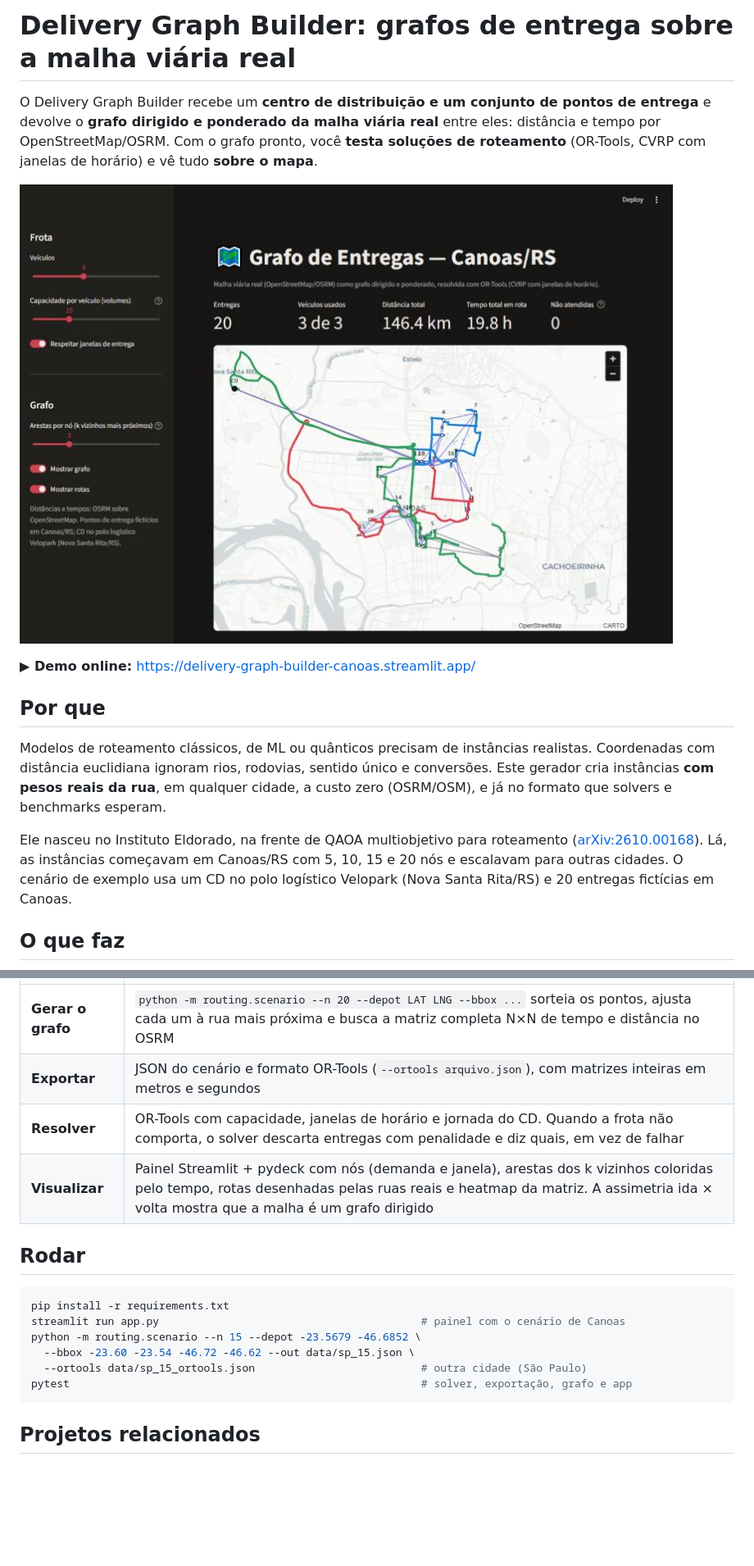
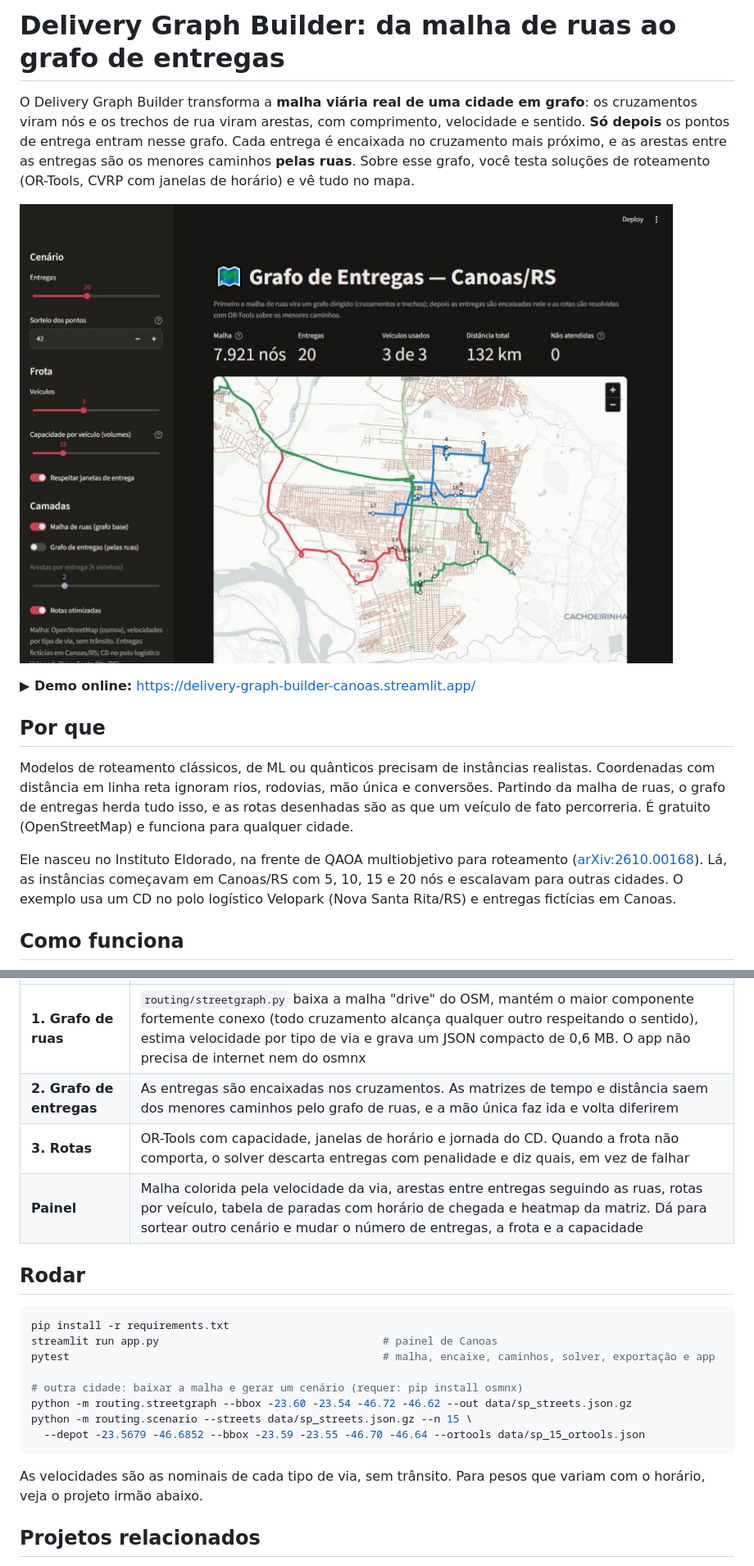
Before and after one commit to marcosreballo-source/delivery-graph-builder, a Markdown page: README.md, 2 parts joined by grey strips. Shown at 82% size. GitHub-like rendering; pictures changed too: docs/grafo_canoas.jpg; blank space fills up the shorter version.

````diff
--- a/README.md
+++ b/README.md
@@ -1,6 +1,6 @@
-# Delivery Graph Builder: grafos de entrega sobre a malha viária real
+# Delivery Graph Builder: da malha de ruas ao grafo de entregas
 
-O Delivery Graph Builder recebe um **centro de distribuição e um conjunto de pontos de entrega** e devolve o **grafo dirigido e ponderado da malha viária real** entre eles: distância e tempo por OpenStreetMap/OSRM. Com o grafo pronto, você **testa soluções de roteamento** (OR-Tools, CVRP com janelas de horário) e vê tudo **sobre o mapa**.
+O Delivery Graph Builder transforma a **malha viária real de uma cidade em grafo**: os cruzamentos viram nós e os trechos de rua viram arestas, com comprimento, velocidade e sentido. **Só depois** os pontos de entrega entram nesse grafo. Cada entrega é encaixada no cruzamento mais próximo, e as arestas entre as entregas são os menores caminhos **pelas ruas**. Sobre esse grafo, você testa soluções de roteamento (OR-Tools, CVRP com janelas de horário) e vê tudo no mapa.
 
 ![Grafo de entregas em Canoas/RS](docs/grafo_canoas.jpg)
 
@@ -8,9 +8,9 @@ O Delivery Graph Builder recebe um **centro de distribuição e um conjunto de p
 
 ## Por que
 
-Modelos de roteamento clássicos, de ML ou quânticos precisam de instâncias realistas. Coordenadas com distância euclidiana ignoram rios, rodovias, sentido único e conversões. Este gerador cria instâncias **com pesos reais da rua**, em qualquer cidade, a custo zero (OSRM/OSM), e já no formato que solvers e benchmarks esperam.
+Modelos de roteamento clássicos, de ML ou quânticos precisam de instâncias realistas. Coordenadas com distância em linha reta ignoram rios, rodovias, mão única e conversões. Partindo da malha de ruas, o grafo de entregas herda tudo isso, e as rotas desenhadas são as que um veículo de fato percorreria. É gratuito (OpenStreetMap) e funciona para qualquer cidade.
 
-Ele nasceu no Instituto Eldorado, na frente de QAOA multiobjetivo para roteamento ([arXiv:2610.00168](https://arxiv.org/abs/2610.00168)). Lá, as instâncias começavam em Canoas/RS com 5, 10, 15 e 20 nós e escalavam para outras cidades. O cenário de exemplo usa um CD no polo logístico Velopark (Nova Santa Rita/RS) e 20 entregas fictícias em Canoas.
+Ele nasceu no Instituto Eldorado, na frente de QAOA multiobjetivo para roteamento ([arXiv:2610.00168](https://arxiv.org/abs/2610.00168)). Lá, as instâncias começavam em Canoas/RS com 5, 10, 15 e 20 nós e escalavam para outras cidades. O exemplo usa um CD no polo logístico Velopark (Nova Santa Rita/RS) e entregas fictícias em Canoas.
 
-## O que faz
+## Como funciona
 
@@ -18,19 +28,23 @@ Ele nasceu no Instituto Eldorado, na frente de QAOA multiobjetivo para roteament
 |---|---|
-| **Gerar o grafo** | `python -m routing.scenario --n 20 --depot LAT LNG --bbox ...` sorteia os pontos, ajusta cada um à rua mais próxima e busca a matriz completa N×N de tempo e distância no OSRM |
-| **Exportar** | JSON do cenário e formato OR-Tools (`--ortools arquivo.json`), com matrizes inteiras em metros e segundos |
-| **Resolver** | OR-Tools com capacidade, janelas de horário e jornada do CD. Quando a frota não comporta, o solver descarta entregas com penalidade e diz quais, em vez de falhar |
-| **Visualizar** | Painel Streamlit + pydeck com nós (demanda e janela), arestas dos k vizinhos coloridas pelo tempo, rotas desenhadas pelas ruas reais e heatmap da matriz. A assimetria ida × volta mostra que a malha é um grafo dirigido |
+| **1. Grafo de ruas** | `routing/streetgraph.py` baixa a malha "drive" do OSM, mantém o maior componente fortemente conexo (todo cruzamento alcança qualquer outro respeitando o sentido), estima velocidade por tipo de via e grava um JSON compacto de 0,6 MB. O app não precisa de internet nem do osmnx |
+| **2. Grafo de entregas** | As entregas são encaixadas nos cruzamentos. As matrizes de tempo e distância saem dos menores caminhos pelo grafo de ruas, e a mão única faz ida e volta diferirem |
+| **3. Rotas** | OR-Tools com capacidade, janelas de horário e jornada do CD. Quando a frota não comporta, o solver descarta entregas com penalidade e diz quais, em vez de falhar |
+| **Painel** | Malha colorida pela velocidade da via, arestas entre entregas seguindo as ruas, rotas por veículo, tabela de paradas com horário de chegada e heatmap da matriz. Dá para sortear outro cenário e mudar o número de entregas, a frota e a capacidade |
 
 ## Rodar
 
 ```bash
 pip install -r requirements.txt
-streamlit run app.py                                         # painel com o cenário de Canoas
-python -m routing.scenario --n 15 --depot -23.5679 -46.6852 \
-  --bbox -23.60 -23.54 -46.72 -46.62 --out data/sp_15.json \
-  --ortools data/sp_15_ortools.json                          # outra cidade (São Paulo)
-pytest                                                       # solver, exportação, grafo e app
+streamlit run app.py                                   # painel de Canoas
+pytest                                                 # malha, encaixe, caminhos, solver, exportação e app
+
+# outra cidade: baixar a malha e gerar um cenário (requer: pip install osmnx)
+python -m routing.streetgraph --bbox -23.60 -23.54 -46.72 -46.62 --out data/sp_streets.json.gz
+python -m routing.scenario --streets data/sp_streets.json.gz --n 15 \
+  --depot -23.5679 -46.6852 --bbox -23.59 -23.55 -46.70 -46.64 --ortools data/sp_15_ortools.json
 ```
+
+As velocidades são as nominais de cada tipo de via, sem trânsito. Para pesos que variam com o horário, veja o projeto irmão abaixo.
 
 ## Projetos relacionados
 
````
Also changed, not shown: other parts of README.md (+11 -1 lines), 9 other files.
